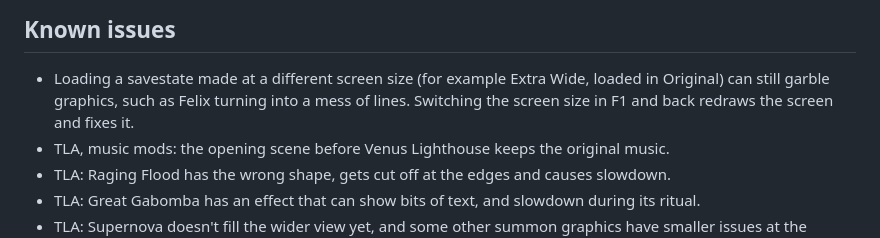
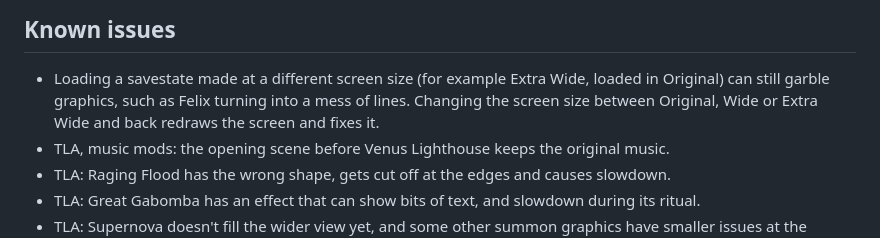
Before and after one commit to Shmargus/GSRecomp, a Markdown page: README.md, the part around the change. Drawn GitHub-style.

Commit message:
README: savestate known issue says any screen-size change fixes it
Co-Authored-By: Claude Opus 5.5 <noreply@anthropic.com>

```diff
--- a/README.md
+++ b/README.md
@@ -67,8 +67,8 @@ version changed; updating can make the launcher prepare your game code again.
 
 - Loading a savestate made at a different screen size (for example Extra
   Wide, loaded in Original) can still garble graphics, such as Felix turning
-  into a mess of lines. Switching the screen size in F1 and back redraws the
-  screen and fixes it.
+  into a mess of lines. Changing the screen size between Original, Wide or
+  Extra Wide and back redraws the screen and fixes it.
 - TLA, music mods: the opening scene before Venus Lighthouse keeps the
   original music.
 - TLA: Raging Flood has the wrong shape, gets cut off at the edges and causes
```
